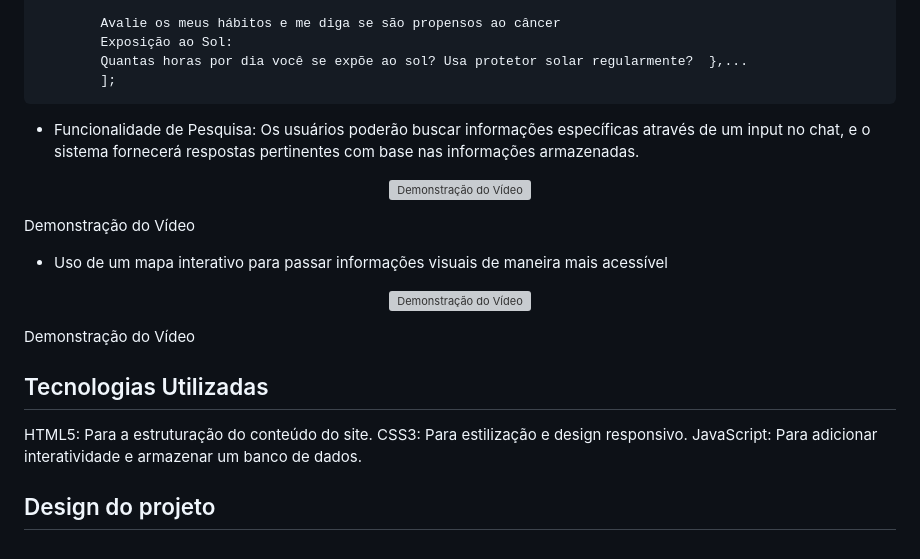
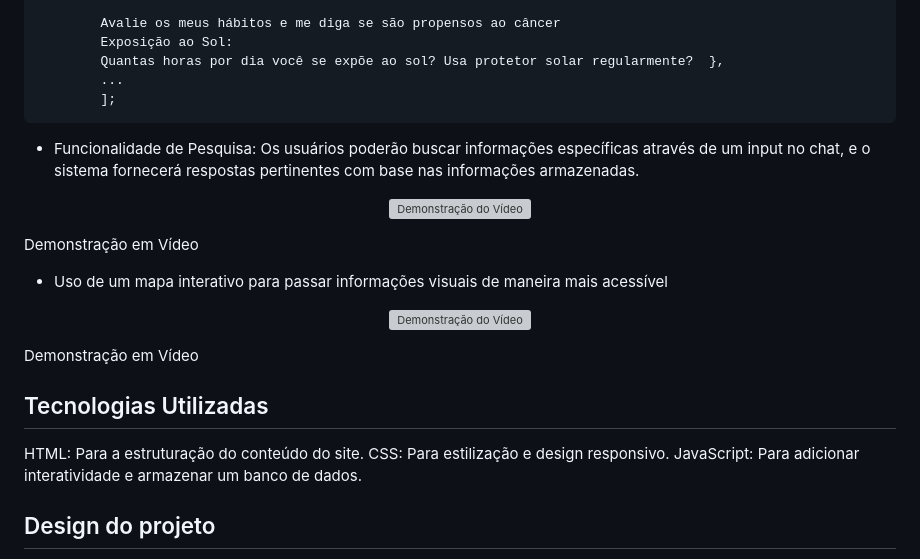
Before and after one commit to PedroHLcordeiro/CancerNao, a Markdown page: README.md, the part around the change. GitHub-like rendering; grey boxes are pictures that could not be loaded.

````diff
--- a/README.md
+++ b/README.md
@@ -61,7 +61,8 @@ let dados = [
 
         Avalie os meus hábitos e me diga se são propensos ao câncer
         Exposição ao Sol:
-        Quantas horas por dia você se expõe ao sol? Usa protetor solar regularmente?  },...
+        Quantas horas por dia você se expõe ao sol? Usa protetor solar regularmente?  },
+        ...
         ];
 ```
 
@@ -69,19 +70,19 @@ let dados = [
 
 <p align="center">
   <img src="https://github.com/user-attachments/assets/08bfec4f-272c-4deb-9105-5445e71c1810" width="700" alt="Demonstração do Vídeo">
-  <figcaption>Demonstração do Vídeo</figcaption>
+  <figcaption>Demonstração em Vídeo</figcaption>
 </p>
 
   * Uso de um mapa interativo para passar informações visuais de maneira mais acessível
 <p align="center">
   <img src="https://github.com/user-attachments/assets/1e6cf920-ae98-4fb8-884c-37c4478732ff" width="700" alt="Demonstração do Vídeo">
-  <figcaption>Demonstração do Vídeo</figcaption>
+  <figcaption>Demonstração em Vídeo</figcaption>
 </p>
 
 
 ## Tecnologias Utilizadas
-HTML5: Para a estruturação do conteúdo do site.
-CSS3: Para estilização e design responsivo.
+HTML: Para a estruturação do conteúdo do site.
+CSS: Para estilização e design responsivo.
 JavaScript: Para adicionar interatividade e armazenar um banco de dados.
 
 ## Design do projeto
````
